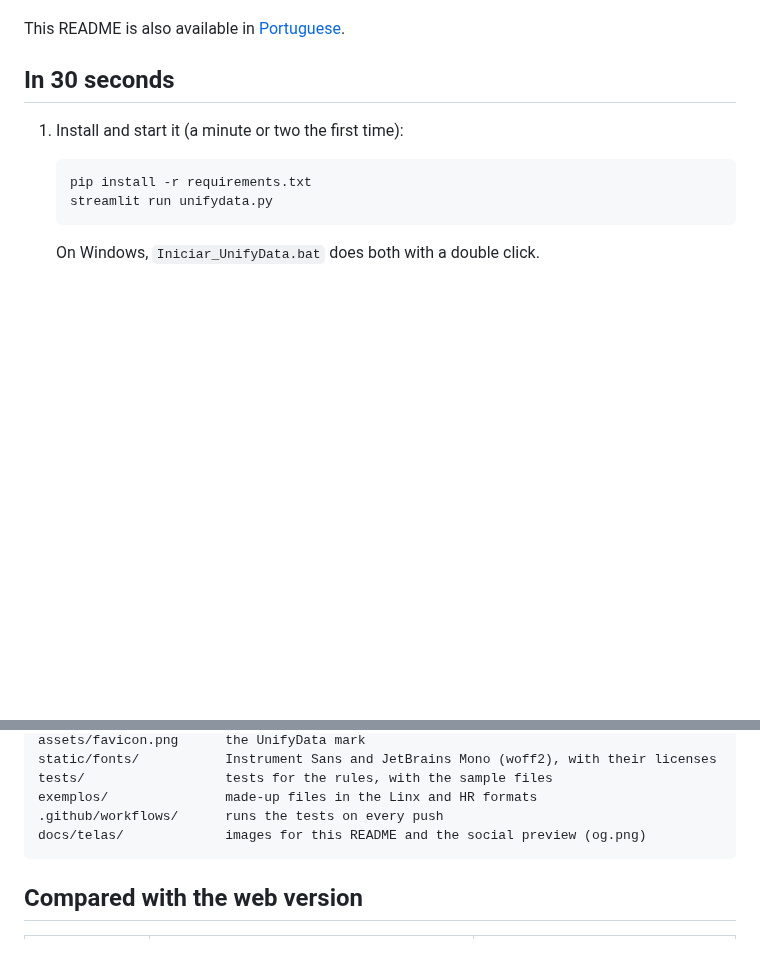
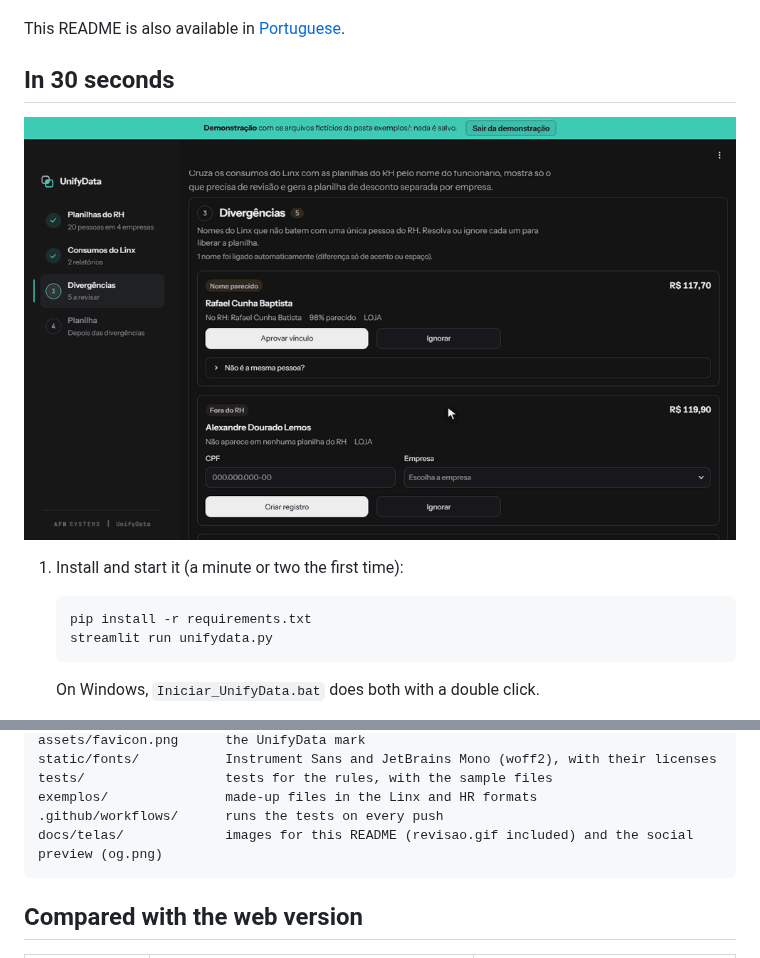
Before and after one commit to alyssom-fernandes/UnifyData-Python, a Markdown page: README.md, 2 parts joined by grey strips. GitHub-like rendering; pictures changed too: docs/telas/revisao.gif (added); blank space fills up the shorter version.

````diff
--- a/README.md
+++ b/README.md
@@ -35,6 +35,8 @@ right now, in the browser, with nothing to install.
 This README is also available in [Portuguese](README.pt-BR.md).
 
 ## In 30 seconds
+
+![The name review in the sample mode: a 98% similar name is approved, the people who are not in HR are ignored, and the closing is ready with the reconciliation tape](docs/telas/revisao.gif)
 
 1. Install and start it (a minute or two the first time):
 
@@ -222,7 +224,7 @@ static/fonts/           Instrument Sans and JetBrains Mono (woff2), with their l
 tests/                  tests for the rules, with the sample files
 exemplos/               made-up files in the Linx and HR formats
 .github/workflows/      runs the tests on every push
-docs/telas/             images for this README and the social preview (og.png)
+docs/telas/             images for this README (revisao.gif included) and the social preview (og.png)
 ```
 
 ## Compared with the web version
````
Also changed, not shown: README.pt-BR.md (+3 -1 lines).
